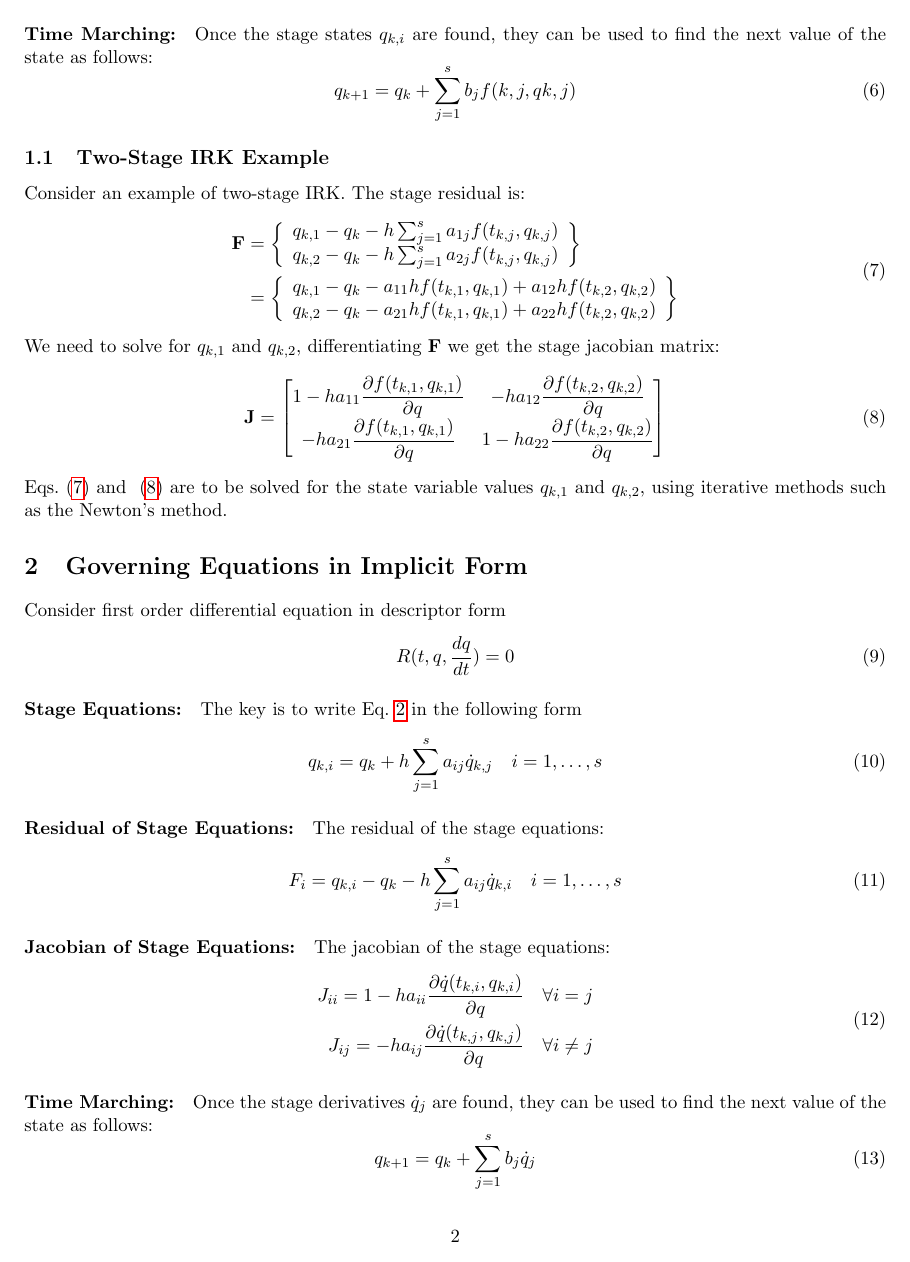
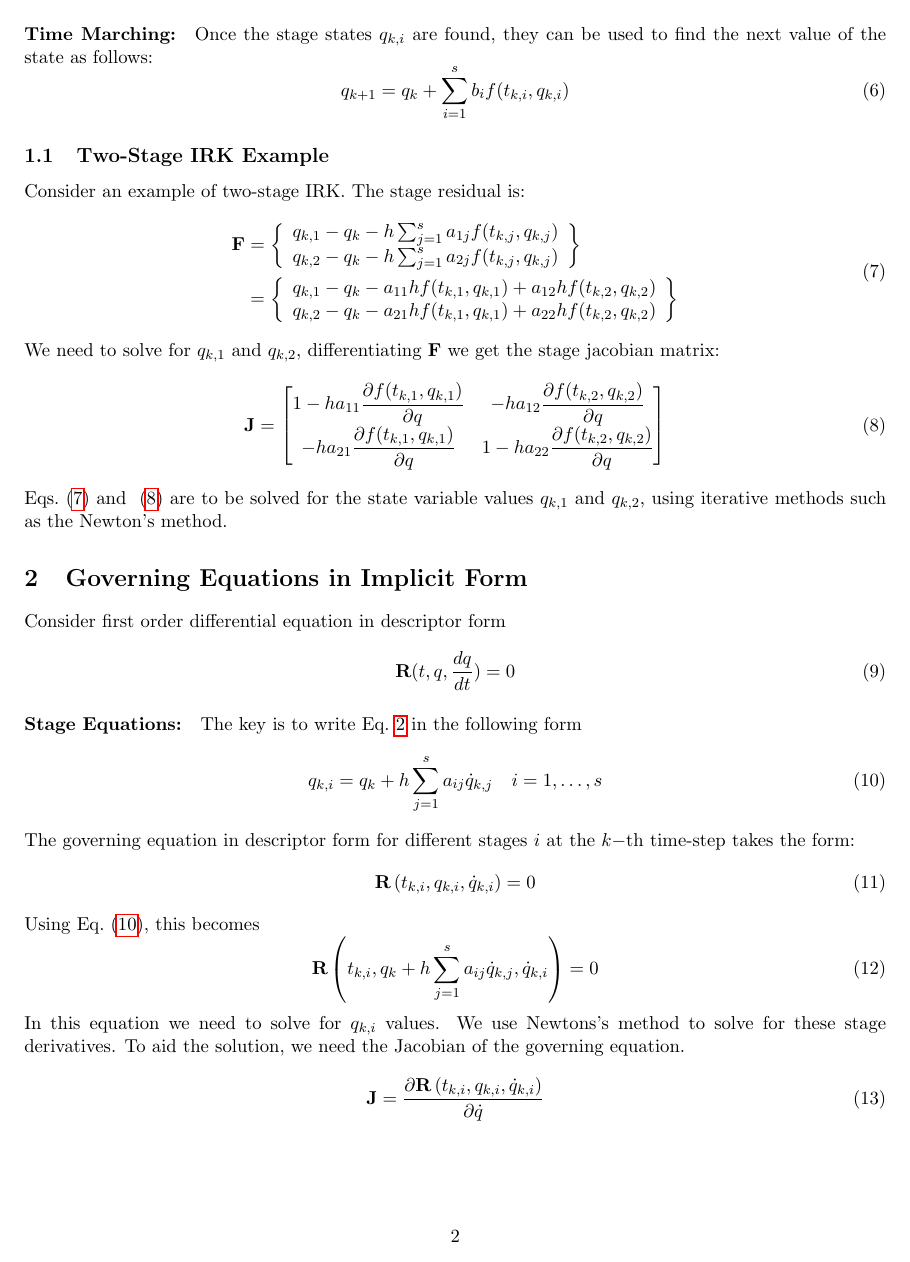
Before and after one commit to komahanb/spring-mass-damper, a LaTeX document (new/data/writeup.tex): page 2 of 3 before the commit and page 2 of 4 after it. Compiled offline with pdfLaTeX.

Commit message:
more writing

```diff
--- a/new/data/writeup.tex
+++ b/new/data/writeup.tex
@@ -72,7 +72,7 @@ same line of discussion, DIRK offers greater computational savings.
 Once the stage states $q_{k,i}$ are found, they can be used to find the next
 value of the state as follows:
 \begin{equation}
-  q_{k+1} = q_{k} + \sum_{j=1}^s b_j f(k,j,qk,j)
+  q_{k+1} = q_{k} + \sum_{i=1}^s b_i f(t_{k,i},q_{k,i})
 \end{equation}
 
 \subsection{Two-Stage IRK Example}
@@ -118,27 +118,24 @@ The key is to write Eq.~\ref{stage_explicit} in the following form
 \begin{equation}\label{stage_implicit}
   q_{k,i} = q_{k} + h \sum_{j=1}^s a_{ij} \dot{q}_{k,j} \quad i = 1,\ldots,s
 \end{equation}
+The governing equation in descriptor form for different stages $i$ at the $k-$th time-step takes the form:
+\begin{equation}
+  \mathbf{R}\left(t_{k,i}, q_{k,i}, \dot{q}_{k,i}\right) = 0
+\end{equation}
+Using Eq.~\eqref{stage_implicit}, this becomes
+\begin{equation}
+  \mathbf{R}\left(t_{k,i}, q_k + h \sum_{j=1}^s a_{ij}\dot{q}_{k,j}, \dot{q}_{k,i}\right) = 0
+\end{equation}
+In this equation we need to solve for $q_{k,i}$ values. We use
+Newtons's method to solve for these stage derivatives. To aid the
+solution, we need the Jacobian of the governing equation.
 
-\paragraph{Residual of Stage Equations:}
-
-The residual of the stage equations:
 \begin{equation}
-  F_i = q_{k,i} - q_{k} - h \sum_{j=1}^s a_{ij} \dot{q}_{k,i} \quad i = 1,\ldots,s
-\end{equation}
-
-\paragraph{Jacobian of Stage Equations:}
-
-The jacobian of the stage equations:
-\begin{equation}
-  \begin{split}
-    J_{ii} = 1 - h a_{ii} \pd{\dot{q}(t_{k,i}, q_{k,i})}{q} \quad \forall i = j \\
-    J_{ij} = - h a_{ij} \pd{\dot{q}(t_{k,j}, q_{k,j})}{q} \quad \forall i \ne j
-  \end{split}
+  \mathbf{J} = \pd{\mathbf{R}\left(t_{k,i},{q}_{k,i},\dot{q}_{k,i}\right)}{\dot{q}}
 \end{equation}
 
 \paragraph{Time Marching:}
 
-Once the stage derivatives $\dot{q}_{j}$ are found, they can be used to find the next
-value of the state as follows:
+Once the stage derivatives $\dot{q}_{j}$ are found, they can be used
+to find the next value of the state as follows:
 \begin{equation}
-  q_{k+1} = q_{k} + \sum_{j=1}^s b_j \dot{q}_j
@@ -146,3 +148,5 @@ value of the state as follows:
+\item \texttt{compute\_stage\_jacobian}
+\end{enumerate}
 
 \clearpage
 
```
Also changed, not shown: new/data/writeup.tex (26 more changed lines).
